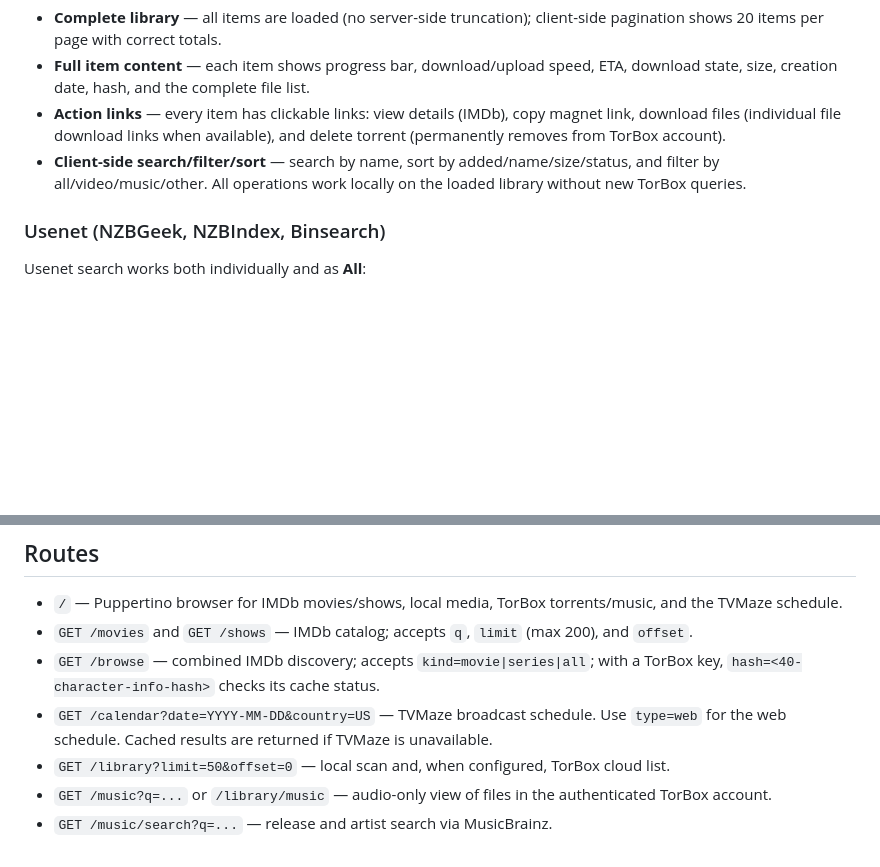
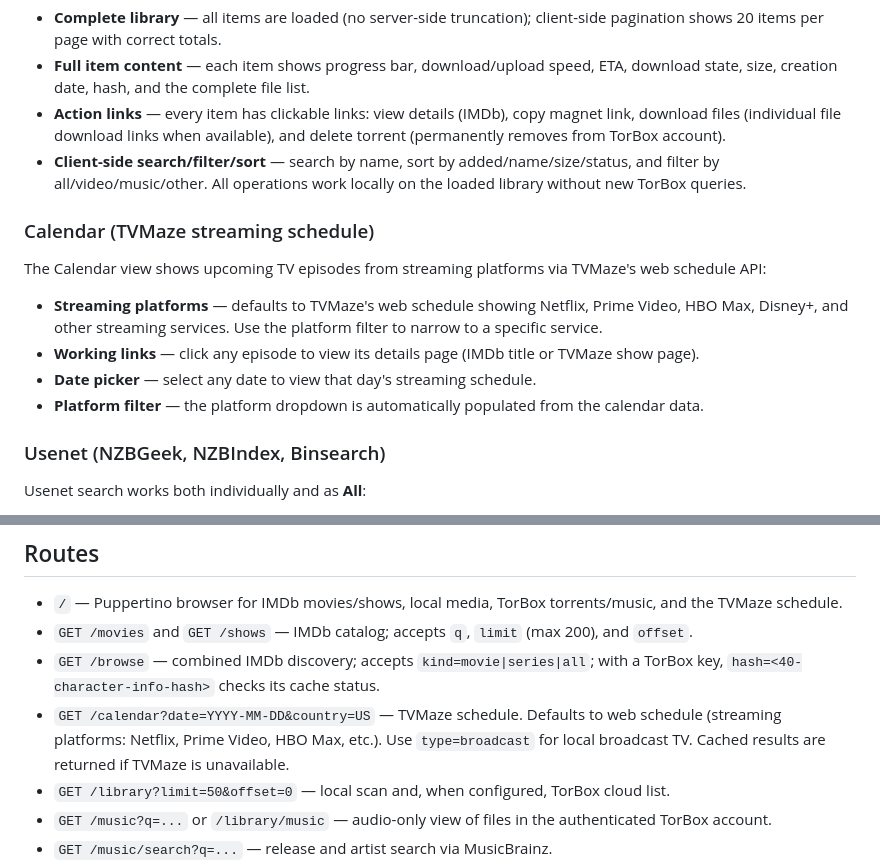
Before and after one commit to guillemhs/torbox-media-manager, a Markdown page: README.md, 2 parts joined by grey strips. Drawn GitHub-style; blank space fills up the shorter version.

Commit message:
docs: document calendar streaming-platform features in README and release notes

```diff
--- a/README.md
+++ b/README.md
@@ -49,6 +49,15 @@ The TorBox library view shows **all** torrent downloads from your account with c
 - **Action links** — every item has clickable links: view details (IMDb), copy magnet link, download files (individual file download links when available), and delete torrent (permanently removes from TorBox account).
 - **Client-side search/filter/sort** — search by name, sort by added/name/size/status, and filter by all/video/music/other. All operations work locally on the loaded library without new TorBox queries.
 
+### Calendar (TVMaze streaming schedule)
+
+The Calendar view shows upcoming TV episodes from streaming platforms via TVMaze's web schedule API:
+
+- **Streaming platforms** — defaults to TVMaze's web schedule showing Netflix, Prime Video, HBO Max, Disney+, and other streaming services. Use the platform filter to narrow to a specific service.
+- **Working links** — click any episode to view its details page (IMDb title or TVMaze show page).
+- **Date picker** — select any date to view that day's streaming schedule.
+- **Platform filter** — the platform dropdown is automatically populated from the calendar data.
+
 ### Usenet (NZBGeek, NZBIndex, Binsearch)
 
 Usenet search works both individually and as **All**:
@@ -73,7 +82,7 @@ In the search box, each view has **Indexers** (ALL / Prowlarr / Torrentio) and *
 - `/` — Puppertino browser for IMDb movies/shows, local media, TorBox torrents/music, and the TVMaze schedule.
 - `GET /movies` and `GET /shows` — IMDb catalog; accepts `q`, `limit` (max 200), and `offset`.
 - `GET /browse` — combined IMDb discovery; accepts `kind=movie|series|all`; with a TorBox key, `hash=<40-character-info-hash>` checks its cache status.
-- `GET /calendar?date=YYYY-MM-DD&country=US` — TVMaze broadcast schedule. Use `type=web` for the web schedule. Cached results are returned if TVMaze is unavailable.
+- `GET /calendar?date=YYYY-MM-DD&country=US` — TVMaze schedule. Defaults to web schedule (streaming platforms: Netflix, Prime Video, HBO Max, etc.). Use `type=broadcast` for local broadcast TV. Cached results are returned if TVMaze is unavailable.
 - `GET /library?limit=50&offset=0` — local scan and, when configured, TorBox cloud list.
 - `GET /music?q=...` or `/library/music` — audio-only view of files in the authenticated TorBox account.
 - `GET /music/search?q=...` — release and artist search via MusicBrainz.
```
Also changed, not shown: RELEASE_NOTES.md (+6 -0 lines).
